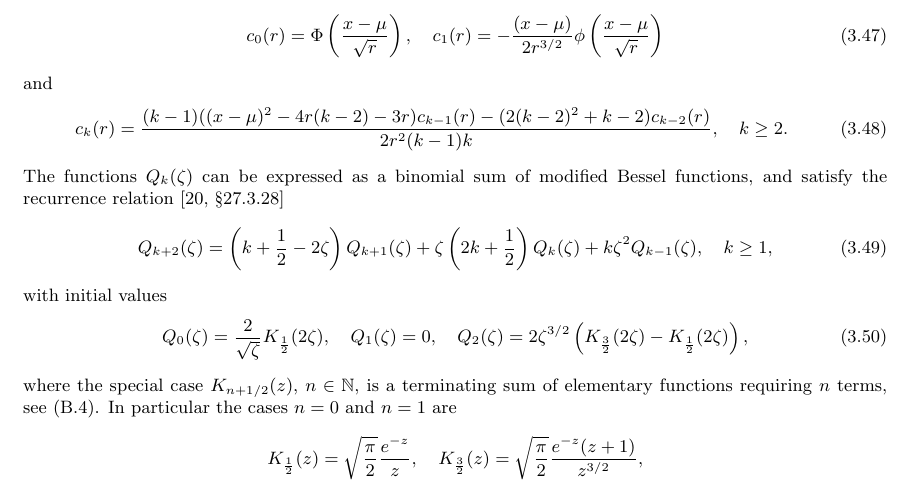
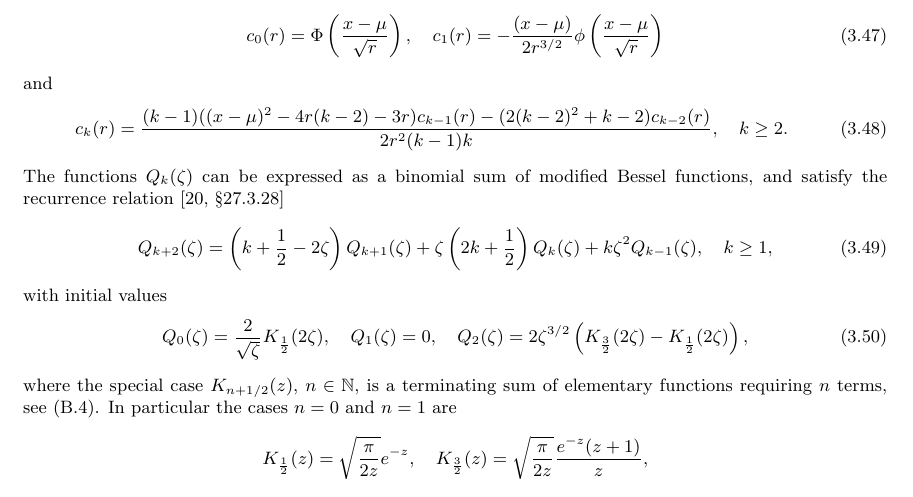
Before and after one commit to guillermo-navas-palencia/normal-inverse-gaussian, a LaTeX document (paper/nig.tex): part of page 9 of 23, cut so that both start at the same text. Compiled offline with pdfLaTeX.

Commit message:
Fix K1/2 and K3/2 formulas

```diff
--- a/paper/nig.tex
+++ b/paper/nig.tex
@@ -565,7 +565,7 @@ Q_0(\zeta) = \frac{2}{\sqrt{\zeta}} K_{\frac{1}{2}}(2 \zeta), \quad Q_1(\zeta) =
 \end{equation}
 where the special case $K_{n+1/2}(z)$, $n \in \mathbb{N}$, is a terminating sum of elementary functions requiring $n$ terms, see \eqref{besselk_half}. In particular the cases $n=0$ and $n=1$ are
 \begin{equation*}
-K_{\frac{1}{2}}(z) = \sqrt{\frac{\pi}{2}}\frac{e^{-z}}{z}, \quad K_{\frac{3}{2}}(z) = \sqrt{\frac{\pi}{2}}\frac{e^{-z} (z+1)}{z^{3/2}},
+K_{\frac{1}{2}}(z) = \sqrt{\frac{\pi}{2z}}e^{-z}, \quad K_{\frac{3}{2}}(z) = \sqrt{\frac{\pi}{2 z}}\frac{e^{-z} (z+1)}{z},
 \end{equation*}
 and subsequent terms can be computed via recursion.
 
```
Also changed, not shown: paper/nig.pdf, 2 other files.
